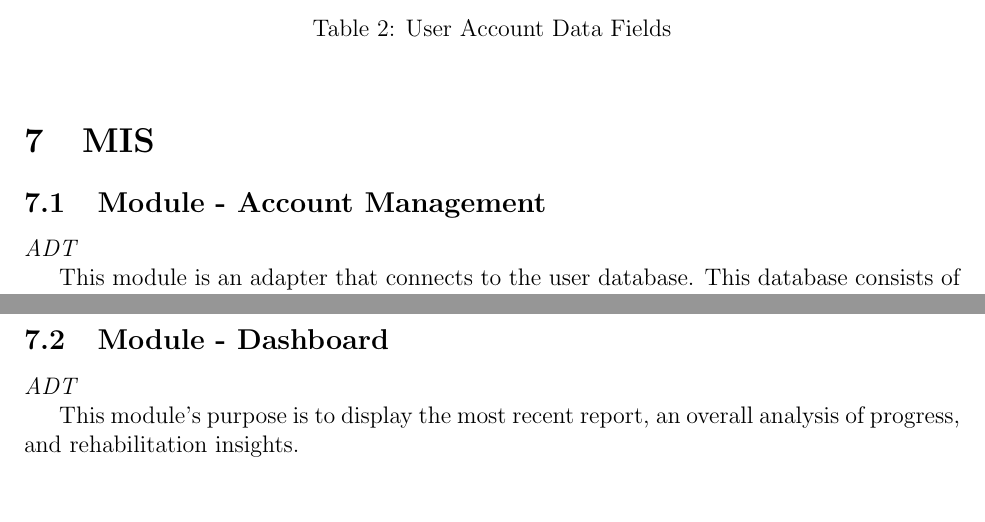
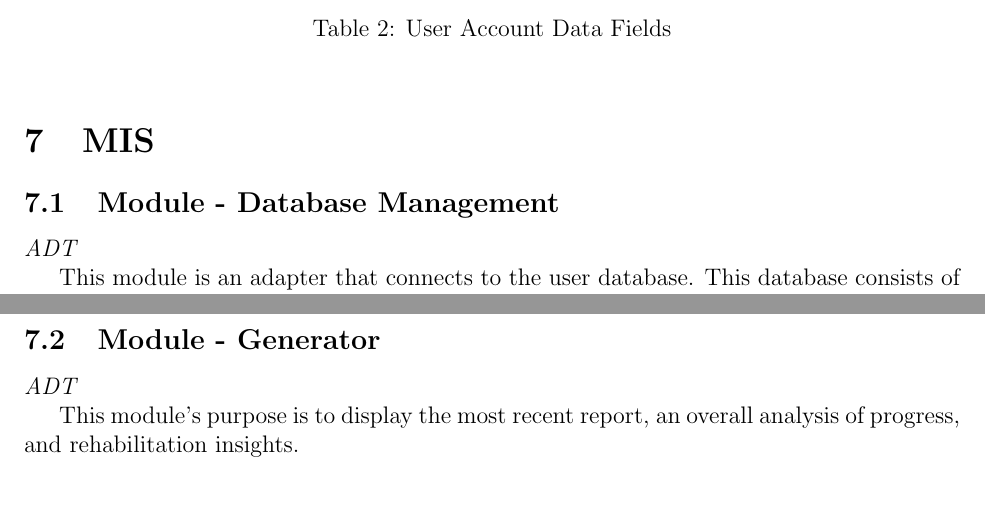
Before and after one commit to M9Huynh/technically-functional, a LaTeX document (docs/Design/SoftDetailedDes/MIS.tex): two parts of pages 8 and 12 of 35, joined at a grey line, cut so that both start at the same text. Compiled offline with pdfLaTeX.

Commit message:
renamed modules to what team decided

```diff
--- a/docs/Design/SoftDetailedDes/MIS.tex
+++ b/docs/Design/SoftDetailedDes/MIS.tex
@@ -206,7 +206,7 @@ Report & Record & This is the report(s) being sent to the dashboard for analysis
 
 
 \section{MIS}
-\subsection{Module - Account Management}
+\subsection{Module - Database Management}
 
 \textit{ADT}
 
@@ -371,7 +371,7 @@ set\_analysis\_ \newline report & \makecell[lt]{\textit{UserAccount\_P}} & Recen
 
 %%%%%%%%%%%%%%%%%%%%%%%%%%%%%%%%%%%%%%%%%%%%%%%%%%%%%%%%%%%%%%%%%%%%%%%
 
-\subsection{Module - Dashboard}
+\subsection{Module - Generator}
 
 \textit{ADT}
 
```
Also changed, not shown: docs/Design/SoftDetailedDes/MIS.pdf.
